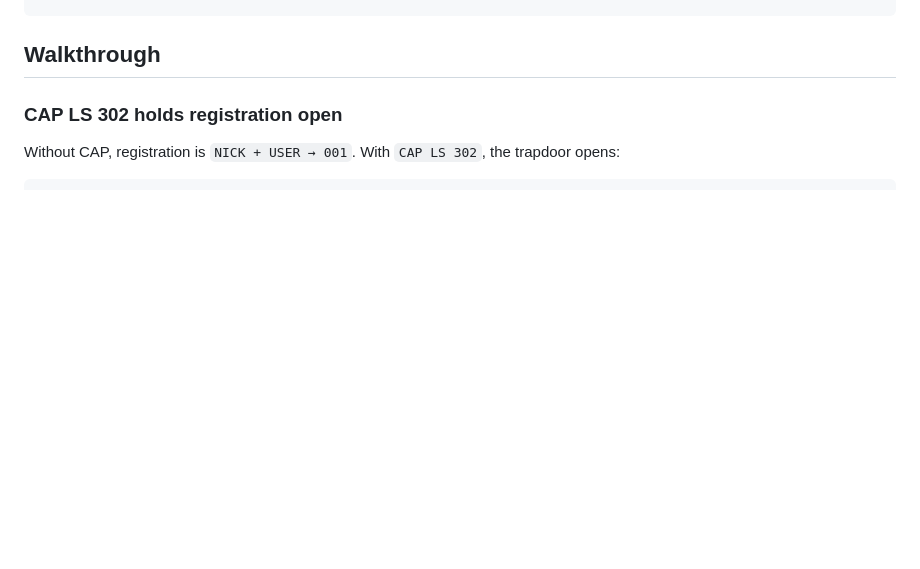
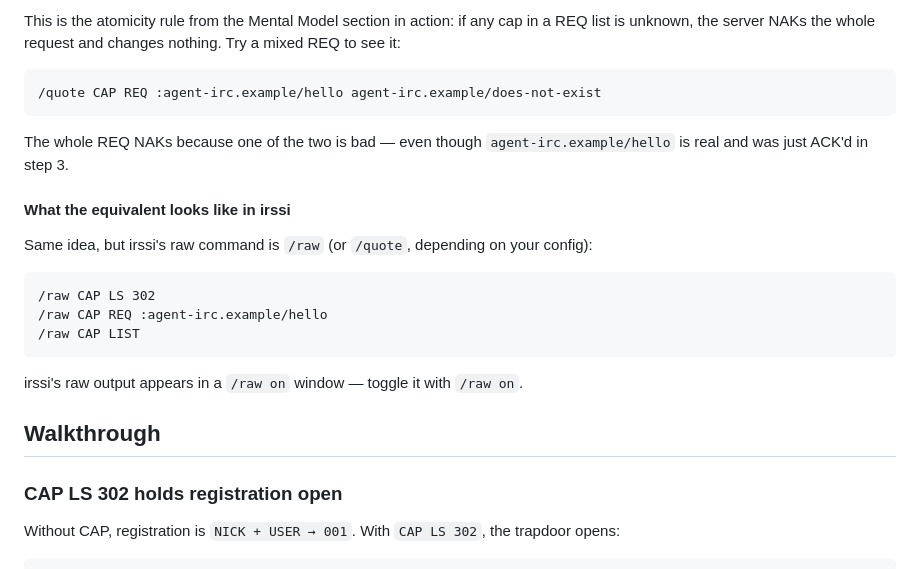
Before and after one commit to linoscope/agent-irc, a Markdown page: 05-capability-negotiation/README.md, the part around one of its changes. Drawn GitHub-style; blank space fills up the shorter version.

````diff
--- a/05-capability-negotiation/README.md
+++ b/05-capability-negotiation/README.md
@@ -181,3 +257,23 @@ PASS: agent-irc.example/hello advertised, REQ acknowledged, registration complet
+This is the atomicity rule from the Mental Model section in action: if any cap in a REQ list is unknown, the server NAKs the whole request and changes nothing. Try a mixed REQ to see it:
+
+```
+/quote CAP REQ :agent-irc.example/hello agent-irc.example/does-not-exist
+```
+
+The whole REQ NAKs because one of the two is bad — even though `agent-irc.example/hello` is real and was just ACK'd in step 3.
+
+#### What the equivalent looks like in irssi
+
+Same idea, but irssi's raw command is `/raw` (or `/quote`, depending on your config):
+
+```
+/raw CAP LS 302
+/raw CAP REQ :agent-irc.example/hello
+/raw CAP LIST
+```
+
+irssi's raw output appears in a `/raw on` window — toggle it with `/raw on`.
+
 ## Walkthrough
 
 ### CAP LS 302 holds registration open
````
Also changed, not shown: other parts of 05-capability-negotiation/README.md (+76 -0 lines).
